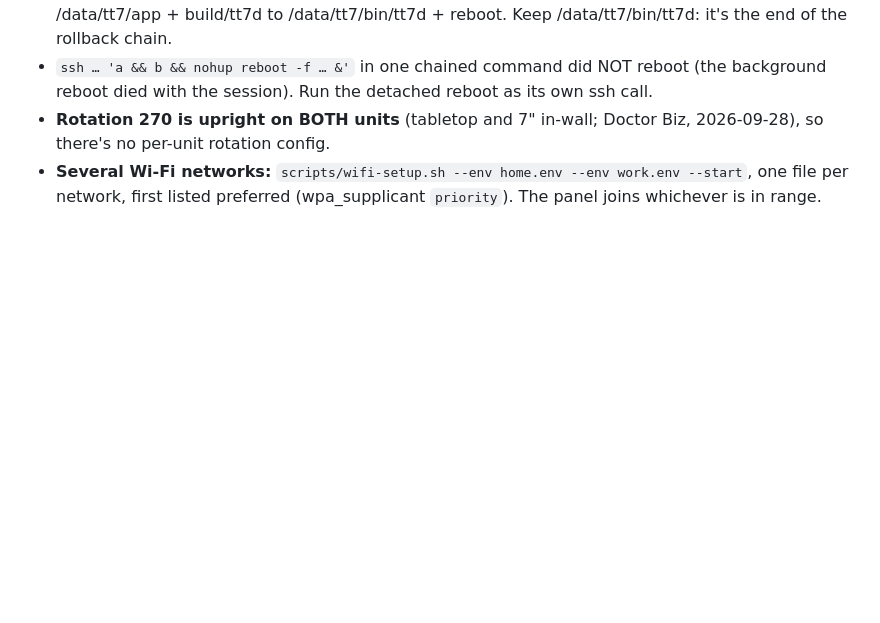
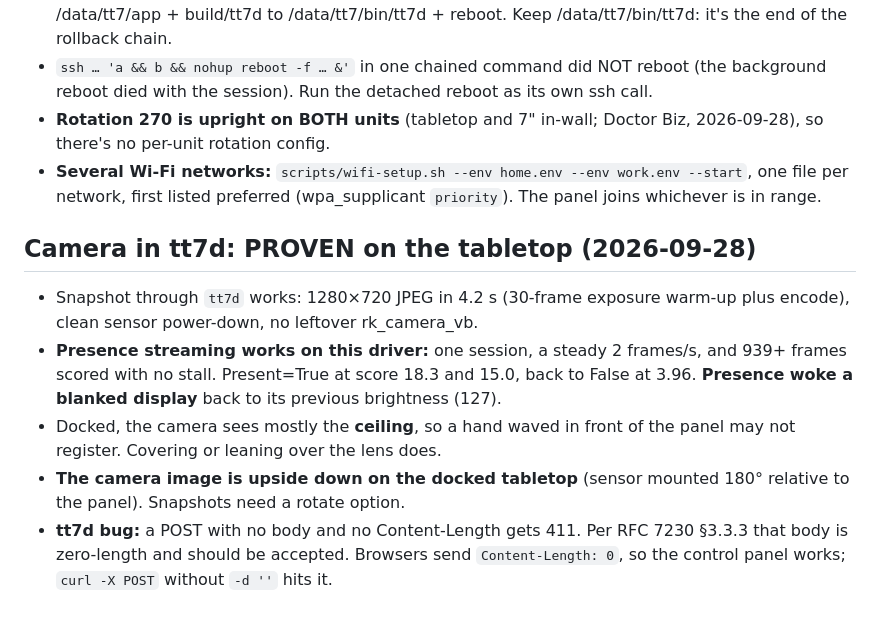
Before and after one commit to harperreed/control4-t3-raster, a Markdown page: gotchas.md, the part around the change. GitHub-like rendering; blank space fills up the shorter version.

Commit message:
docs: camera snapshot and presence proven on the tabletop
Co-Authored-By: Claude Opus 5.5 <noreply@anthropic.com>

```diff
--- a/gotchas.md
+++ b/gotchas.md
@@ -159,3 +159,10 @@
 - `ssh … 'a && b && nohup reboot -f … &'` in one chained command did NOT reboot (the background reboot died with the session). Run the detached reboot as its own ssh call.
 - **Rotation 270 is upright on BOTH units** (tabletop and 7" in-wall; Doctor Biz, 2026-09-28), so there's no per-unit rotation config.
 - **Several Wi-Fi networks:** `scripts/wifi-setup.sh --env home.env --env work.env --start`, one file per network, first listed preferred (wpa_supplicant `priority`). The panel joins whichever is in range.
+
+## Camera in tt7d: PROVEN on the tabletop (2026-09-28)
+- Snapshot through `tt7d` works: 1280×720 JPEG in 4.2 s (30-frame exposure warm-up plus encode), clean sensor power-down, no leftover rk_camera_vb.
+- **Presence streaming works on this driver:** one session, a steady 2 frames/s, and 939+ frames scored with no stall. Present=True at score 18.3 and 15.0, back to False at 3.96. **Presence woke a blanked display** back to its previous brightness (127).
+- Docked, the camera sees mostly the **ceiling**, so a hand waved in front of the panel may not register. Covering or leaning over the lens does.
+- **The camera image is upside down on the docked tabletop** (sensor mounted 180° relative to the panel). Snapshots need a rotate option.
+- **tt7d bug:** a POST with no body and no Content-Length gets 411. Per RFC 7230 §3.3.3 that body is zero-length and should be accepted. Browsers send `Content-Length: 0`, so the control panel works; `curl -X POST` without `-d ''` hits it.
```
Also changed, not shown: 1 other file.
